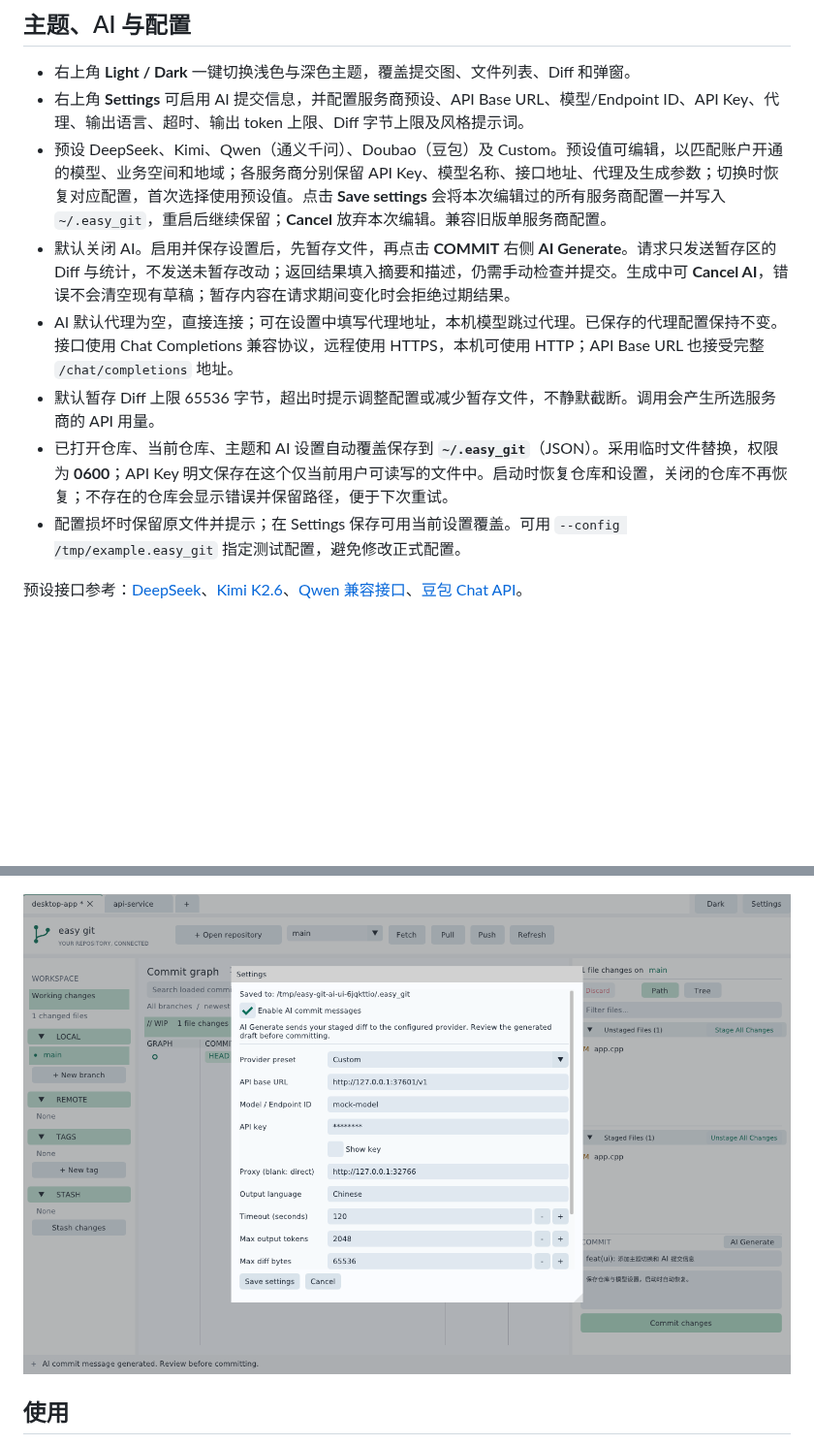
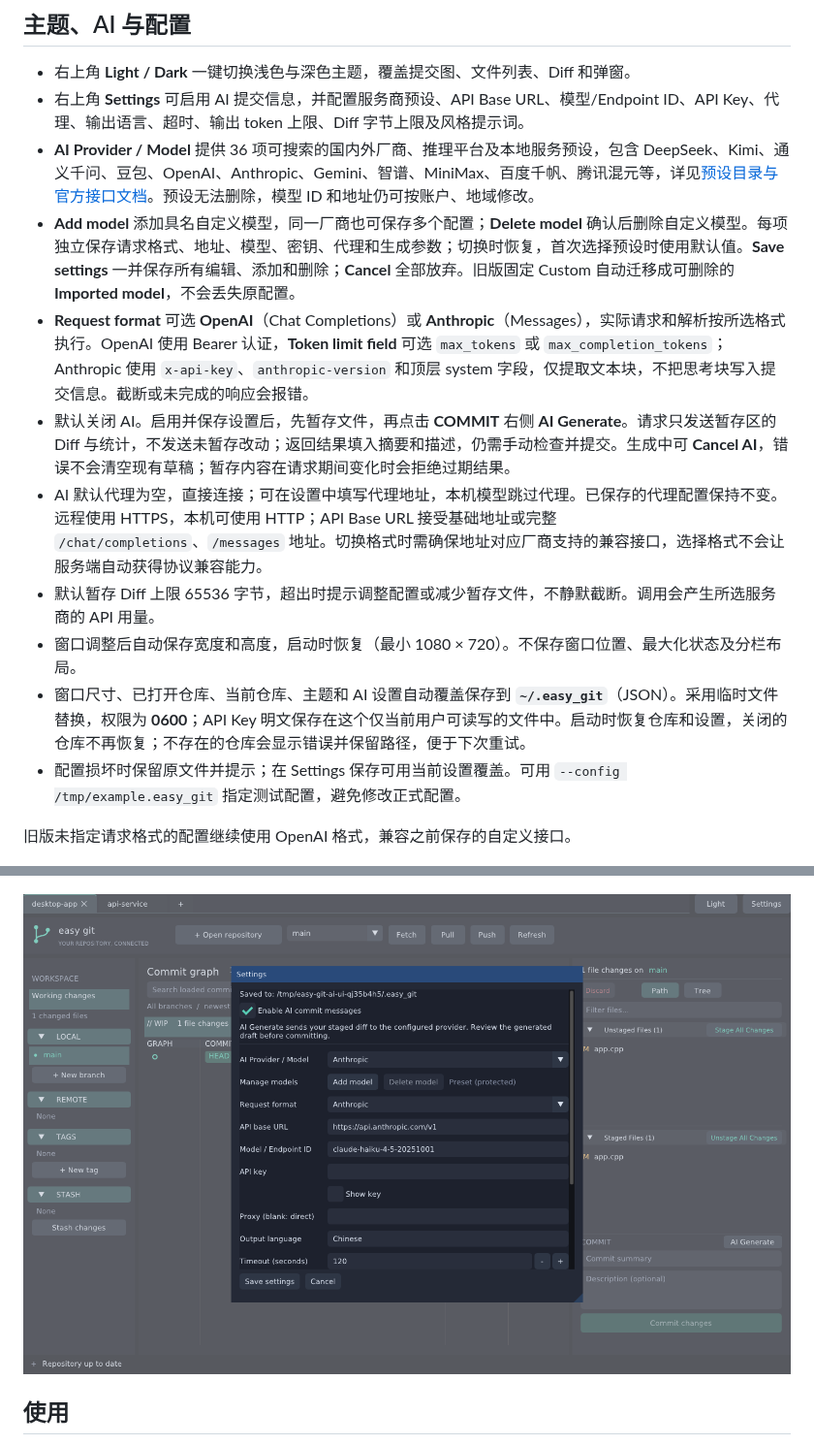
Before and after one commit to NickCyrusss/easy_git, a Markdown page: README.zh-CN.md, 2 parts joined by grey strips. Shown at 97% size. GitHub-like rendering; pictures changed too: docs/ai-settings.png; blank space fills up the shorter version.

```diff
--- a/README.zh-CN.md
+++ b/README.zh-CN.md
@@ -40,14 +40,17 @@ ImGui 固定为 `v1.92.5`，GLFW 固定为 `3.4`，首次配置时由 CMake 下
 
 - 右上角 **Light / Dark** 一键切换浅色与深色主题，覆盖提交图、文件列表、Diff 和弹窗。
 - 右上角 **Settings** 可启用 AI 提交信息，并配置服务商预设、API Base URL、模型/Endpoint ID、API Key、代理、输出语言、超时、输出 token 上限、Diff 字节上限及风格提示词。
-- 预设 DeepSeek、Kimi、Qwen（通义千问）、Doubao（豆包）及 Custom。预设值可编辑，以匹配账户开通的模型、业务空间和地域；各服务商分别保留 API Key、模型名称、接口地址、代理及生成参数；切换时恢复对应配置，首次选择使用预设值。点击 **Save settings** 会将本次编辑过的所有服务商配置一并写入 `~/.easy_git`，重启后继续保留；**Cancel** 放弃本次编辑。兼容旧版单服务商配置。
+- **AI Provider / Model** 提供 36 项可搜索的国内外厂商、推理平台及本地服务预设，包含 DeepSeek、Kimi、通义千问、豆包、OpenAI、Anthropic、Gemini、智谱、MiniMax、百度千帆、腾讯混元等，详见[预设目录与官方接口文档](docs/ai-providers.md)。预设无法删除，模型 ID 和地址仍可按账户、地域修改。
+- **Add model** 添加具名自定义模型，同一厂商也可保存多个配置；**Delete model** 确认后删除自定义模型。每项独立保存请求格式、地址、模型、密钥、代理和生成参数；切换时恢复，首次选择预设时使用默认值。**Save settings** 一并保存所有编辑、添加和删除；**Cancel** 全部放弃。旧版固定 Custom 自动迁移成可删除的 **Imported model**，不会丢失原配置。
+- **Request format** 可选 **OpenAI**（Chat Completions）或 **Anthropic**（Messages），实际请求和解析按所选格式执行。OpenAI 使用 Bearer 认证，**Token limit field** 可选 `max_tokens` 或 `max_completion_tokens`；Anthropic 使用 `x-api-key`、`anthropic-version` 和顶层 system 字段，仅提取文本块，不把思考块写入提交信息。截断或未完成的响应会报错。
 - 默认关闭 AI。启用并保存设置后，先暂存文件，再点击 **COMMIT** 右侧 **AI Generate**。请求只发送暂存区的 Diff 与统计，不发送未暂存改动；返回结果填入摘要和描述，仍需手动检查并提交。生成中可 **Cancel AI**，错误不会清空现有草稿；暂存内容在请求期间变化时会拒绝过期结果。
-- AI 默认代理为空，直接连接；可在设置中填写代理地址，本机模型跳过代理。已保存的代理配置保持不变。接口使用 Chat Completions 兼容协议，远程使用 HTTPS，本机可使用 HTTP；API Base URL 也接受完整 `/chat/completions` 地址。
+- AI 默认代理为空，直接连接；可在设置中填写代理地址，本机模型跳过代理。已保存的代理配置保持不变。远程使用 HTTPS，本机可使用 HTTP；API Base URL 接受基础地址或完整 `/chat/completions`、`/messages` 地址。切换格式时需确保地址对应厂商支持的兼容接口，选择格式不会让服务端自动获得协议兼容能力。
 - 默认暂存 Diff 上限 65536 字节，超出时提示调整配置或减少暂存文件，不静默截断。调用会产生所选服务商的 API 用量。
-- 已打开仓库、当前仓库、主题和 AI 设置自动覆盖保存到 **`~/.easy_git`**（JSON）。采用临时文件替换，权限为 **0600**；API Key 明文保存在这个仅当前用户可读写的文件中。启动时恢复仓库和设置，关闭的仓库不再恢复；不存在的仓库会显示错误并保留路径，便于下次重试。
+- 窗口调整后自动保存宽度和高度，启动时恢复（最小 1080 × 720）。不保存窗口位置、最大化状态及分栏布局。
+- 窗口尺寸、已打开仓库、当前仓库、主题和 AI 设置自动覆盖保存到 **`~/.easy_git`**（JSON）。采用临时文件替换，权限为 **0600**；API Key 明文保存在这个仅当前用户可读写的文件中。启动时恢复仓库和设置，关闭的仓库不再恢复；不存在的仓库会显示错误并保留路径，便于下次重试。
 - 配置损坏时保留原文件并提示；在 Settings 保存可用当前设置覆盖。可用 `--config /tmp/example.easy_git` 指定测试配置，避免修改正式配置。
 
-预设接口参考：[DeepSeek](https://api-docs.deepseek.com/)、[Kimi K2.6](https://platform.kimi.com/docs/guide/kimi-k2-6-quickstart)、[Qwen 兼容接口](https://help.aliyun.com/zh/model-studio/model-calling-in-sub-workspace)、[豆包 Chat API](https://www.volcengine.com/docs/82379/1494384)。
+旧版未指定请求格式的配置继续使用 OpenAI 格式，兼容之前保存的自定义接口。
 
 ![浅色主题与生成的提交草稿](docs/ai-light-theme.png)
 
```
Also changed, not shown: other parts of README.zh-CN.md (+4 -4 lines), README.md (+12 -10 lines), docs/ai-providers.md (added, +65 -0 lines), 5 other files.
